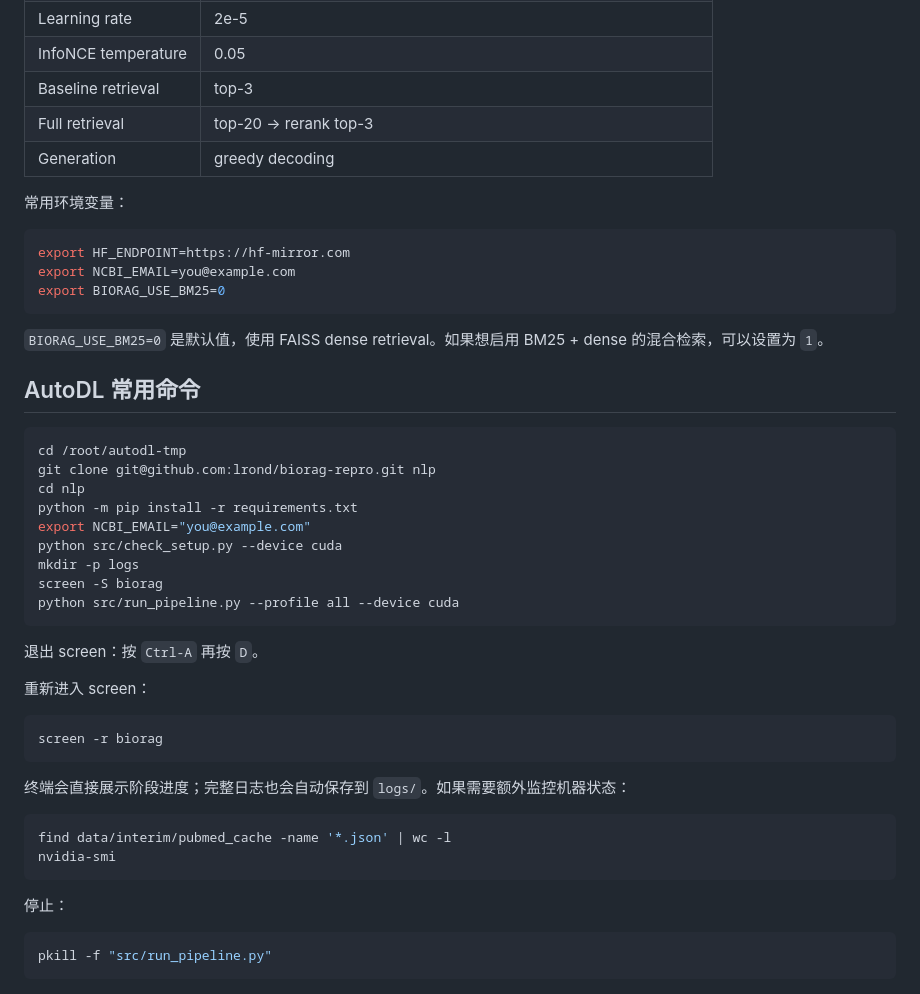
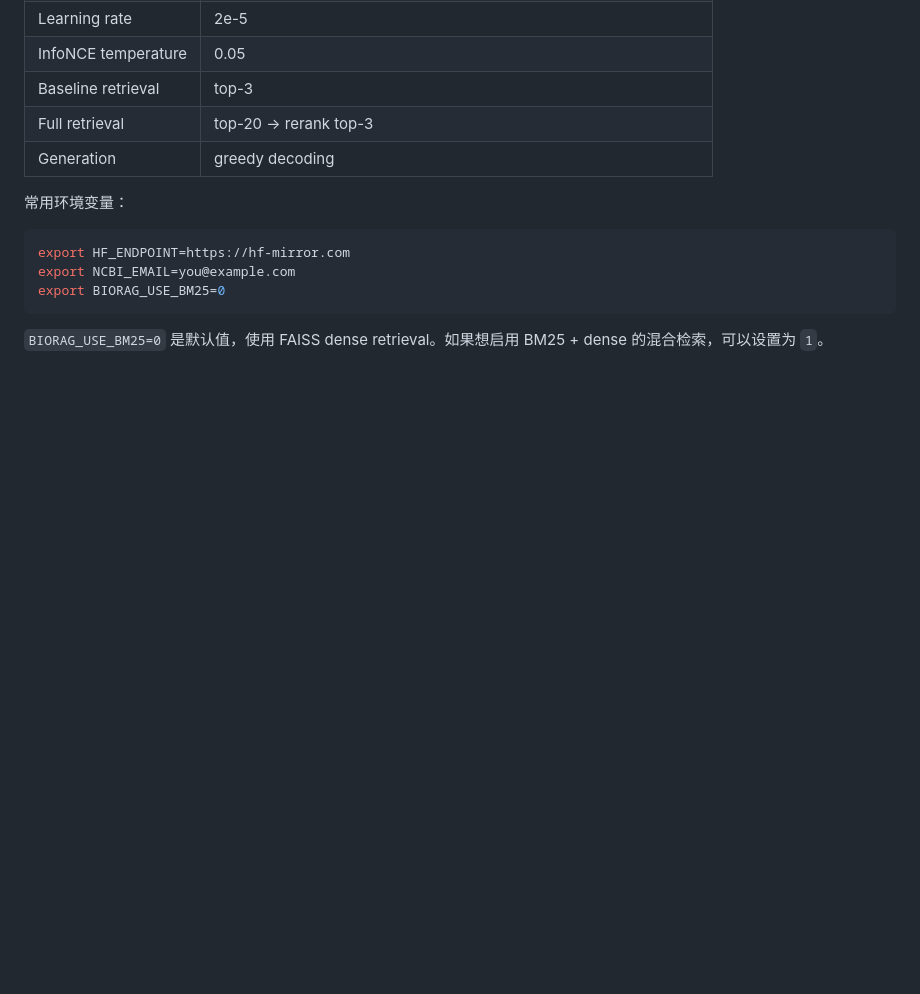
Before and after one commit to lrond/biorag-repro, a Markdown page: README.md, the part around the change. Drawn GitHub-style; blank space fills up the shorter version.

````diff
--- a/README.md
+++ b/README.md
@@ -265,38 +265,3 @@ export BIORAG_USE_BM25=0
 
 `BIORAG_USE_BM25=0` 是默认值，使用 FAISS dense retrieval。如果想启用
 BM25 + dense 的混合检索，可以设置为 `1`。
-
-## AutoDL 常用命令
-
-```bash
-cd /root/autodl-tmp
-git clone git@github.com:lrond/biorag-repro.git nlp
-cd nlp
-python -m pip install -r requirements.txt
-export NCBI_EMAIL="you@example.com"
-python src/check_setup.py --device cuda
-mkdir -p logs
-screen -S biorag
-python src/run_pipeline.py --profile all --device cuda
-```
-
-退出 screen：按 `Ctrl-A` 再按 `D`。
-
-重新进入 screen：
-
-```bash
-screen -r biorag
-```
-
-终端会直接展示阶段进度；完整日志也会自动保存到 `logs/`。如果需要额外监控机器状态：
-
-```bash
-find data/interim/pubmed_cache -name '*.json' | wc -l
-nvidia-smi
-```
-
-停止：
-
-```bash
-pkill -f "src/run_pipeline.py"
-```
````
